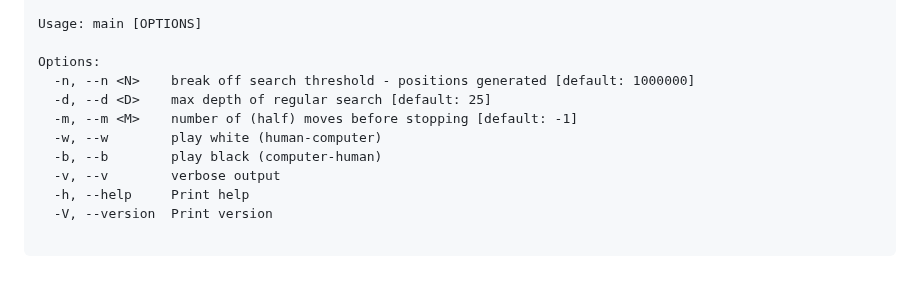
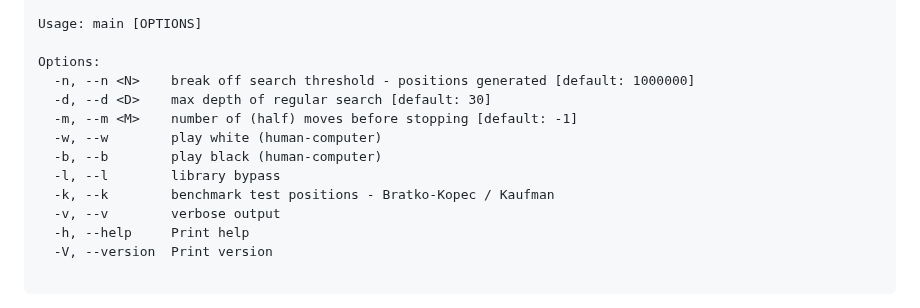
Before and after one commit to jesper-olsen/mateus, a Markdown page: README.md, the part around the change. Rendered like a GitHub page; blank space fills up the shorter version.

Commit message:
option -k

```diff
--- a/README.md
+++ b/README.md
@@ -21,10 +21,12 @@ Usage: main [OPTIONS]
 
 Options:
   -n, --n <N>    break off search threshold - positions generated [default: 1000000]
-  -d, --d <D>    max depth of regular search [default: 25]
+  -d, --d <D>    max depth of regular search [default: 30]
   -m, --m <M>    number of (half) moves before stopping [default: -1]
   -w, --w        play white (human-computer)
-  -b, --b        play black (computer-human)
+  -b, --b        play black (human-computer)
+  -l, --l        library bypass
+  -k, --k        benchmark test positions - Bratko-Kopec / Kaufman
   -v, --v        verbose output
   -h, --help     Print help
   -V, --version  Print version
```
